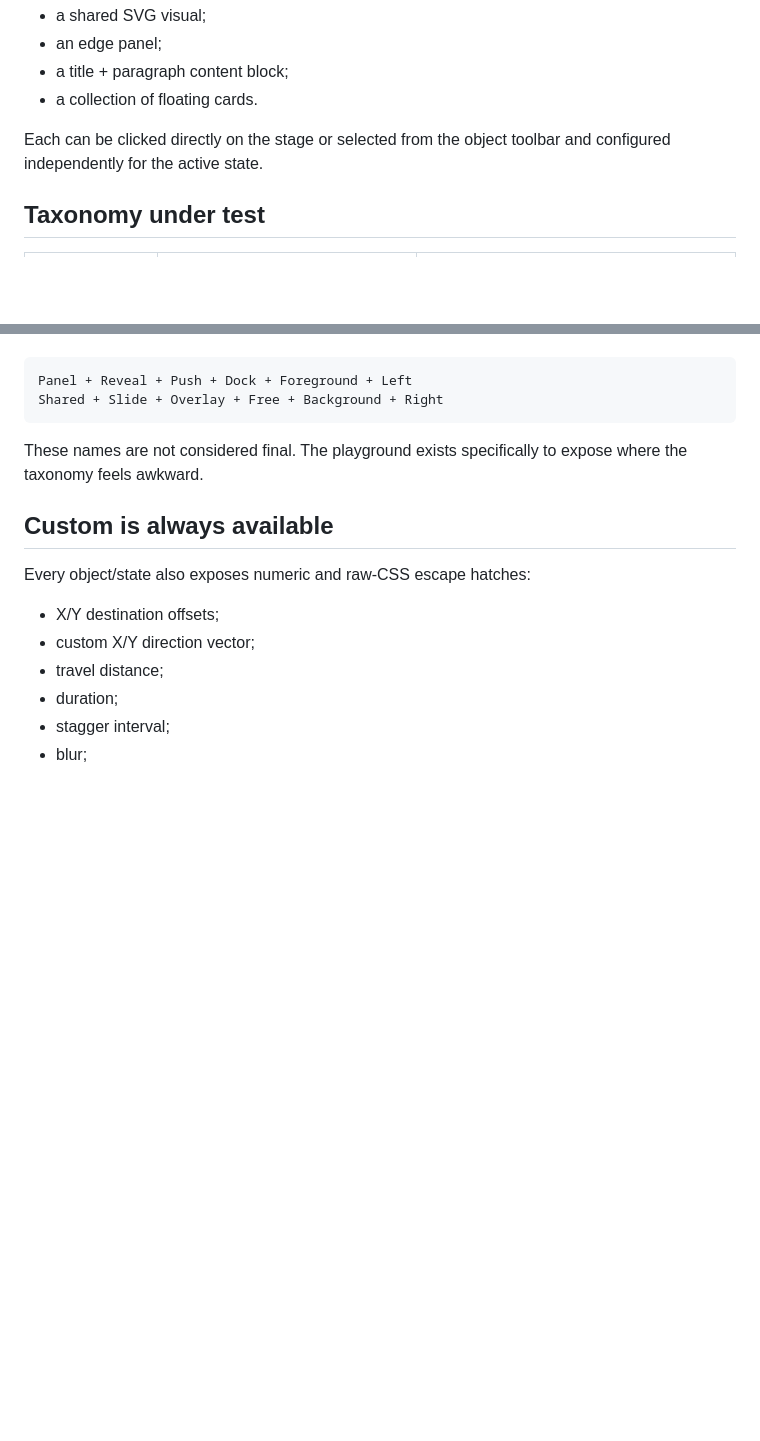
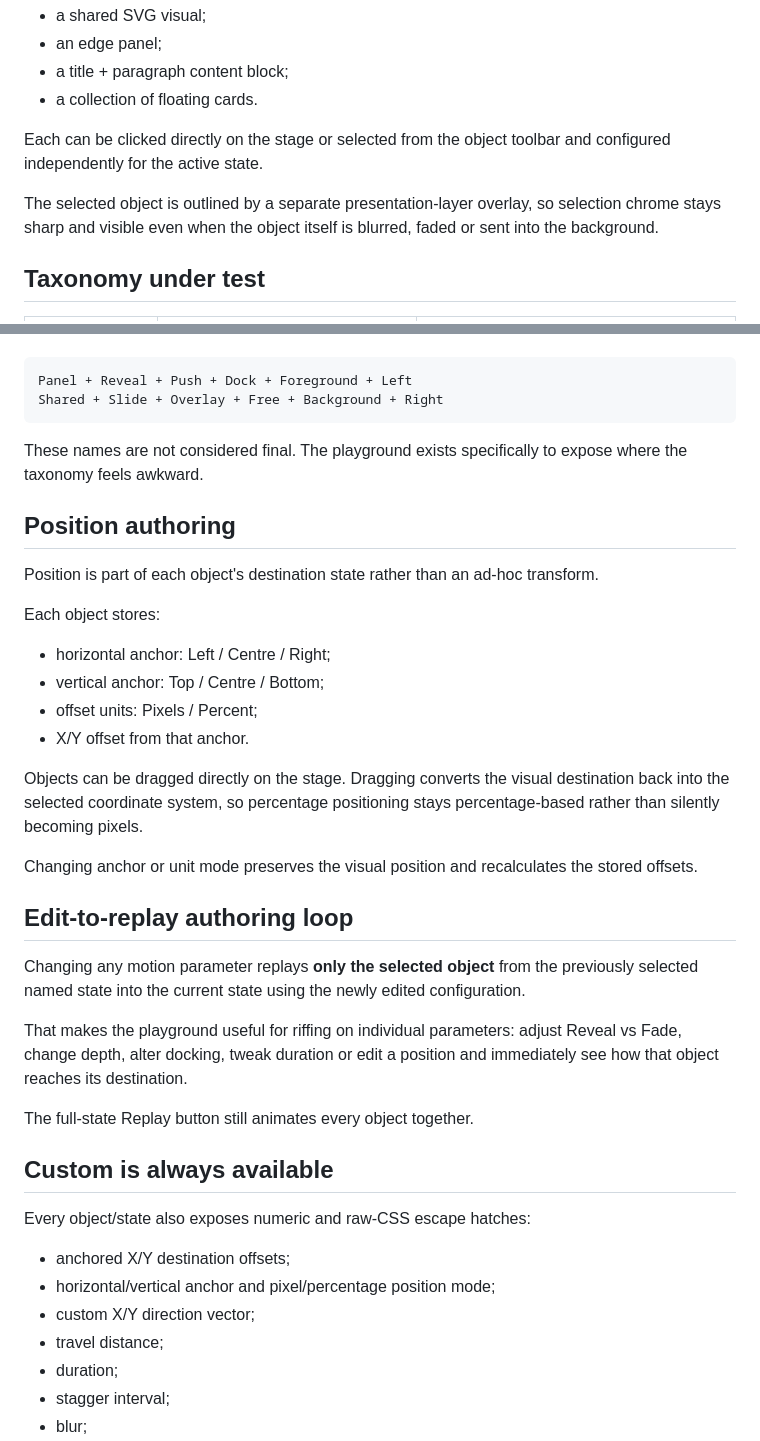
Before and after one commit to digiguru/spacial-stage, a Markdown page: README.md, 2 parts joined by grey strips. Drawn GitHub-style; blank space fills up the shorter version.

Commit message:
docs: explain drag positioning and edit replay

```diff
--- a/README.md
+++ b/README.md
@@ -41,6 +41,8 @@ The demo intentionally uses four different kinds of UI object:
 
 Each can be clicked directly on the stage or selected from the object toolbar and configured independently for the active state.
 
+The selected object is outlined by a separate presentation-layer overlay, so selection chrome stays sharp and visible even when the object itself is blurred, faded or sent into the background.
+
 ## Taxonomy under test
 
 | Axis | Current terms | Question it answers |
@@ -62,11 +64,35 @@ Shared + Slide + Overlay + Free + Background + Right
 
 These names are not considered final. The playground exists specifically to expose where the taxonomy feels awkward.
 
+## Position authoring
+
+Position is part of each object's destination state rather than an ad-hoc transform.
+
+Each object stores:
+
+- horizontal anchor: Left / Centre / Right;
+- vertical anchor: Top / Centre / Bottom;
+- offset units: Pixels / Percent;
+- X/Y offset from that anchor.
+
+Objects can be dragged directly on the stage. Dragging converts the visual destination back into the selected coordinate system, so percentage positioning stays percentage-based rather than silently becoming pixels.
+
+Changing anchor or unit mode preserves the visual position and recalculates the stored offsets.
+
+## Edit-to-replay authoring loop
+
+Changing any motion parameter replays **only the selected object** from the previously selected named state into the current state using the newly edited configuration.
+
+That makes the playground useful for riffing on individual parameters: adjust Reveal vs Fade, change depth, alter docking, tweak duration or edit a position and immediately see how that object reaches its destination.
+
+The full-state Replay button still animates every object together.
+
 ## Custom is always available
 
 Every object/state also exposes numeric and raw-CSS escape hatches:
 
-- X/Y destination offsets;
+- anchored X/Y destination offsets;
+- horizontal/vertical anchor and pixel/percentage position mode;
 - custom X/Y direction vector;
 - travel distance;
 - duration;
```
